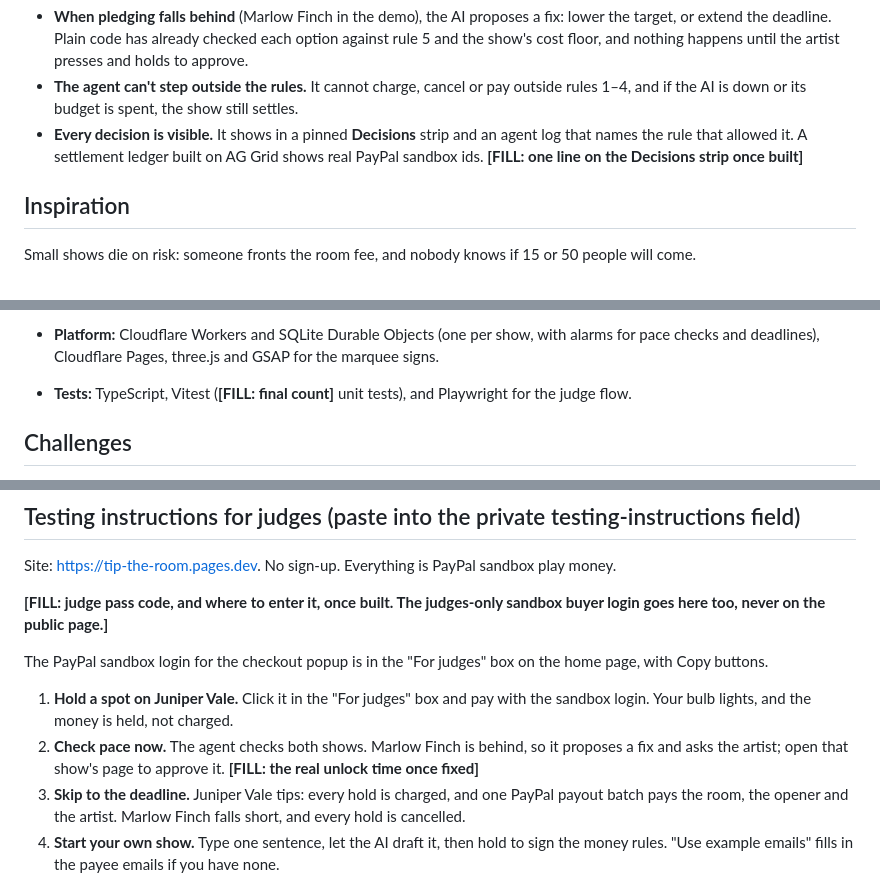
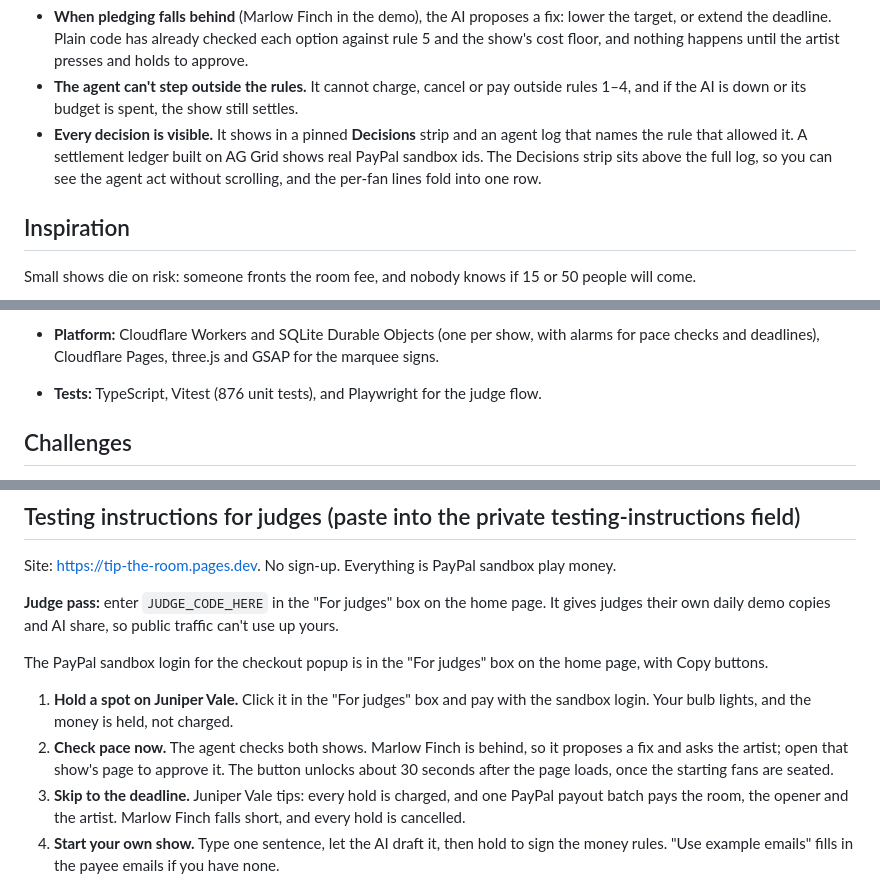
Before and after one commit to ramenprotokol/tip-the-room, a Markdown page: docs/submission/devpost.md, 3 parts joined by grey strips. Rendered like a GitHub page.

Commit message:
docs: final Devpost text (judge pass placeholder; the real code goes only in Devpost's private field)
Co-Authored-By: Claude Opus 5.5 <noreply@anthropic.com>

```diff
--- a/docs/submission/devpost.md
+++ b/docs/submission/devpost.md
@@ -28,7 +26,7 @@
 **What judges see in the demo:**
 - **When pledging falls behind** (Marlow Finch in the demo), the AI proposes a fix: lower the target, or extend the deadline. Plain code has already checked each option against rule 5 and the show's cost floor, and nothing happens until the artist presses and holds to approve.
 - **The agent can't step outside the rules.** It cannot charge, cancel or pay outside rules 1–4, and if the AI is down or its budget is spent, the show still settles.
-- **Every decision is visible.** It shows in a pinned **Decisions** strip and an agent log that names the rule that allowed it. A settlement ledger built on AG Grid shows real PayPal sandbox ids. **[FILL: one line on the Decisions strip once built]**
+- **Every decision is visible.** It shows in a pinned **Decisions** strip and an agent log that names the rule that allowed it. A settlement ledger built on AG Grid shows real PayPal sandbox ids. The Decisions strip sits above the full log, so you can see the agent act without scrolling, and the per-fan lines fold into one row.
 
 ## Inspiration
 Small shows die on risk: someone fronts the room fee, and nobody knows if 15 or 50 people will come.
@@ -65,7 +63,7 @@ Threshold-funded shows have been tried before (Songkick Detour, Queremos/WeDeman
   - **Ask the ledger:** type "which holds were cancelled?" and the model returns a small filter-and-sort spec. Code checks it against an allowlist of the real columns and statuses before calling `setFilterModel` / `applyColumnState`. If the AI is out, a keyword matcher takes over. The model never sees the ledger rows and can't touch money.
   - **Payout batch:** a second grid lists one line per payee, with the PayPal payout item id. Both grids export CSV (`exportDataAsCsv`, formula-safe).
 - **Platform:** Cloudflare Workers and SQLite Durable Objects (one per show, with alarms for pace checks and deadlines), Cloudflare Pages, three.js and GSAP for the marquee signs.
-- **Tests:** TypeScript, Vitest (**[FILL: final count]** unit tests), and Playwright for the judge flow.
+- **Tests:** TypeScript, Vitest (876 unit tests), and Playwright for the judge flow.
 
 ## Challenges
 Hold timing shaped the whole design. PayPal holds are valid for 29 days, but the funds are only guaranteed for the first 3, and a show is charged when it tips, which can be after day 3. A late capture can fail. We record that as a failed charge and do not rely on reauthorizing. The 21-day campaign cap is our own choice, to stay well inside 29 days. Every money call also had to survive lost answers and retries without double-charging or double-paying, so each is idempotent and reconciled with PayPal before any retry.
@@ -91,12 +89,12 @@ paypal-orders-v2, paypal-payments-v2, paypal-payouts, paypal-webhooks, paypal-js
 ## Testing instructions for judges (paste into the private testing-instructions field)
 Site: https://tip-the-room.pages.dev. No sign-up. Everything is PayPal sandbox play money.
 
-**[FILL: judge pass code, and where to enter it, once built. The judges-only sandbox buyer login goes here too, never on the public page.]**
+**Judge pass:** enter `JUDGE_CODE_HERE` in the "For judges" box on the home page. It gives judges their own daily demo copies and AI share, so public traffic can't use up yours.
 
 The PayPal sandbox login for the checkout popup is in the "For judges" box on the home page, with Copy buttons.
 
 1. **Hold a spot on Juniper Vale.** Click it in the "For judges" box and pay with the sandbox login. Your bulb lights, and the money is held, not charged.
-2. **Check pace now.** The agent checks both shows. Marlow Finch is behind, so it proposes a fix and asks the artist; open that show's page to approve it. **[FILL: the real unlock time once fixed]**
+2. **Check pace now.** The agent checks both shows. Marlow Finch is behind, so it proposes a fix and asks the artist; open that show's page to approve it. The button unlocks about 30 seconds after the page loads, once the starting fans are seated.
 3. **Skip to the deadline.** Juniper Vale tips: every hold is charged, and one PayPal payout batch pays the room, the opener and the artist. Marlow Finch falls short, and every hold is cancelled.
 4. **Start your own show.** Type one sentence, let the AI draft it, then hold to sign the money rules. "Use example emails" fills in the payee emails if you have none.
 
```
Also changed, not shown: other parts of docs/submission/devpost.md (+0 -2 lines).
